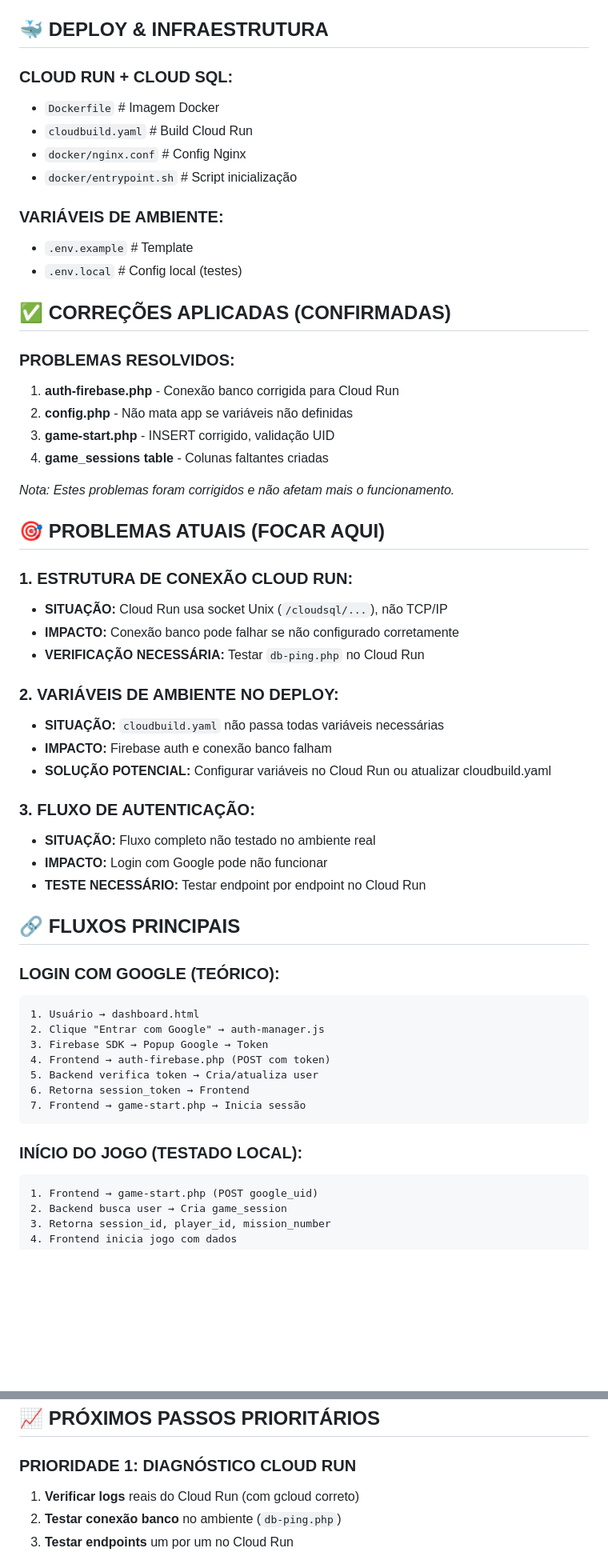
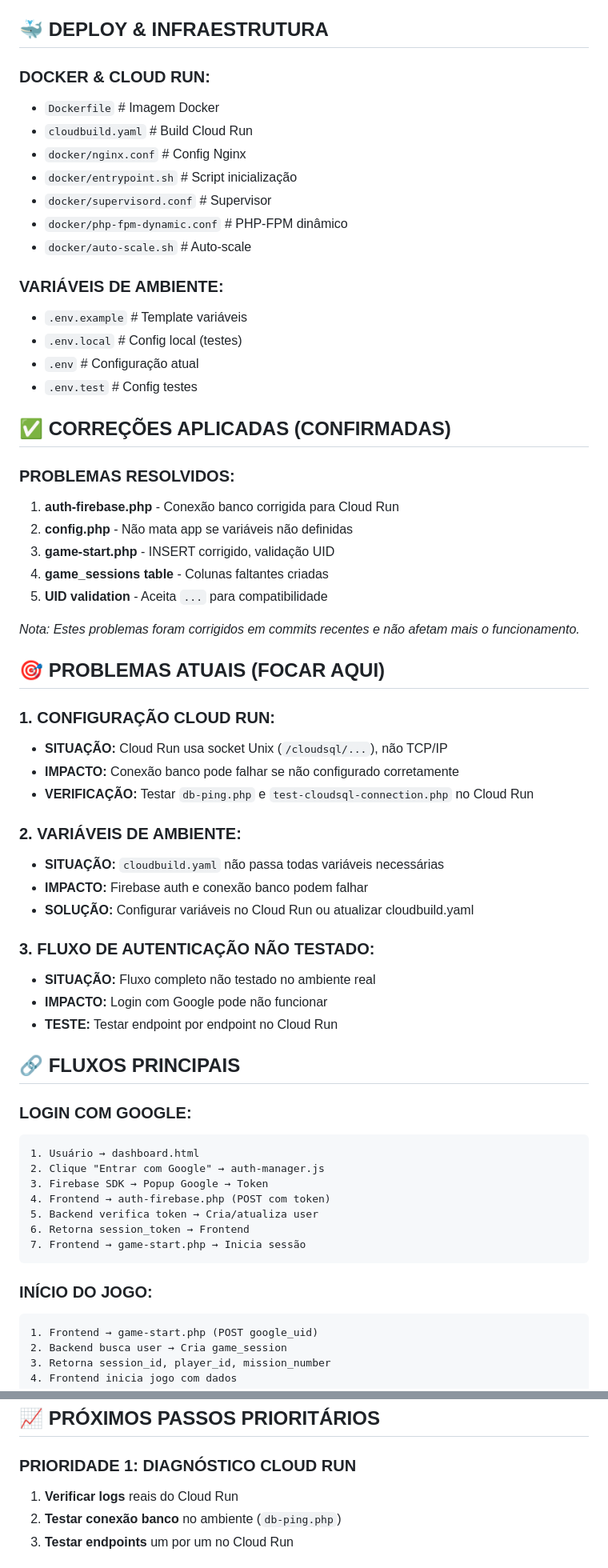
Before and after one commit to originslone-sys/crypto-asteroid-rush, a Markdown page: DOCUMENTACAO.md, 2 parts joined by grey strips. Shown at 80% size. Drawn GitHub-style; blank space fills up the shorter version.

````diff
--- a/DOCUMENTACAO_COMPLETA.md
+++ b/DOCUMENTACAO.md
@@ -87,15 +128,20 @@ crypto-asteroid-rush/
 
 ## 🐳 DEPLOY & INFRAESTRUTURA
 
-### **CLOUD RUN + CLOUD SQL:**
+### **DOCKER & CLOUD RUN:**
 - `Dockerfile`           # Imagem Docker
 - `cloudbuild.yaml`      # Build Cloud Run
 - `docker/nginx.conf`    # Config Nginx
 - `docker/entrypoint.sh` # Script inicialização
+- `docker/supervisord.conf` # Supervisor
+- `docker/php-fpm-dynamic.conf` # PHP-FPM dinâmico
+- `docker/auto-scale.sh` # Auto-scale
 
 ### **VARIÁVEIS DE AMBIENTE:**
-- `.env.example`         # Template
+- `.env.example`         # Template variáveis
 - `.env.local`           # Config local (testes)
+- `.env`                 # Configuração atual
+- `.env.test`            # Config testes
 
 ## ✅ CORREÇÕES APLICADAS (CONFIRMADAS)
 
@@ -104,29 +150,30 @@ crypto-asteroid-rush/
 2. **config.php** - Não mata app se variáveis não definidas
 3. **game-start.php** - INSERT corrigido, validação UID
 4. **game_sessions table** - Colunas faltantes criadas
+5. **UID validation** - Aceita `...` para compatibilidade
 
-*Nota: Estes problemas foram corrigidos e não afetam mais o funcionamento.*
+*Nota: Estes problemas foram corrigidos em commits recentes e não afetam mais o funcionamento.*
 
 ## 🎯 PROBLEMAS ATUAIS (FOCAR AQUI)
 
-### **1. ESTRUTURA DE CONEXÃO CLOUD RUN:**
+### **1. CONFIGURAÇÃO CLOUD RUN:**
 - **SITUAÇÃO:** Cloud Run usa socket Unix (`/cloudsql/...`), não TCP/IP
 - **IMPACTO:** Conexão banco pode falhar se não configurado corretamente
-- **VERIFICAÇÃO NECESSÁRIA:** Testar `db-ping.php` no Cloud Run
+- **VERIFICAÇÃO:** Testar `db-ping.php` e `test-cloudsql-connection.php` no Cloud Run
 
-### **2. VARIÁVEIS DE AMBIENTE NO DEPLOY:**
+### **2. VARIÁVEIS DE AMBIENTE:**
 - **SITUAÇÃO:** `cloudbuild.yaml` não passa todas variáveis necessárias
-- **IMPACTO:** Firebase auth e conexão banco falham
-- **SOLUÇÃO POTENCIAL:** Configurar variáveis no Cloud Run ou atualizar cloudbuild.yaml
+- **IMPACTO:** Firebase auth e conexão banco podem falhar
+- **SOLUÇÃO:** Configurar variáveis no Cloud Run ou atualizar cloudbuild.yaml
 
-### **3. FLUXO DE AUTENTICAÇÃO:**
+### **3. FLUXO DE AUTENTICAÇÃO NÃO TESTADO:**
 - **SITUAÇÃO:** Fluxo completo não testado no ambiente real
 - **IMPACTO:** Login com Google pode não funcionar
-- **TESTE NECESSÁRIO:** Testar endpoint por endpoint no Cloud Run
+- **TESTE:** Testar endpoint por endpoint no Cloud Run
 
 ## 🔗 FLUXOS PRINCIPAIS
 
-### **LOGIN COM GOOGLE (TEÓRICO):**
+### **LOGIN COM GOOGLE:**
 ```
 1. Usuário → dashboard.html
 2. Clique "Entrar com Google" → auth-manager.js
@@ -137,7 +184,7 @@ crypto-asteroid-rush/
 7. Frontend → game-start.php → Inicia sessão
 ```
 
-### **INÍCIO DO JOGO (TESTADO LOCAL):**
+### **INÍCIO DO JOGO:**
 ```
 1. Frontend → game-start.php (POST google_uid)
 2. Backend busca user → Cria game_session
@@ -192,7 +239,7 @@ crypto-asteroid-rush/
 ## 📈 PRÓXIMOS PASSOS PRIORITÁRIOS
 
 ### **PRIORIDADE 1: DIAGNÓSTICO CLOUD RUN**
-1. **Verificar logs** reais do Cloud Run (com gcloud correto)
+1. **Verificar logs** reais do Cloud Run
 2. **Testar conexão banco** no ambiente (`db-ping.php`)
 3. **Testar endpoints** um por um no Cloud Run
 
````
Also changed, not shown: other parts of DOCUMENTACAO.md (+103 -49 lines), ESTRUTURA_VISUAL.md (deleted, +0 -182 lines).
